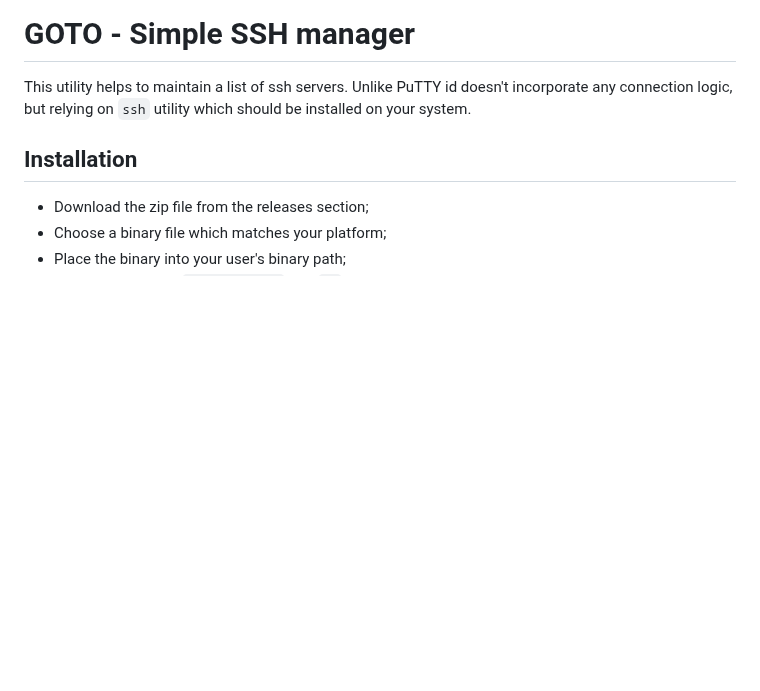
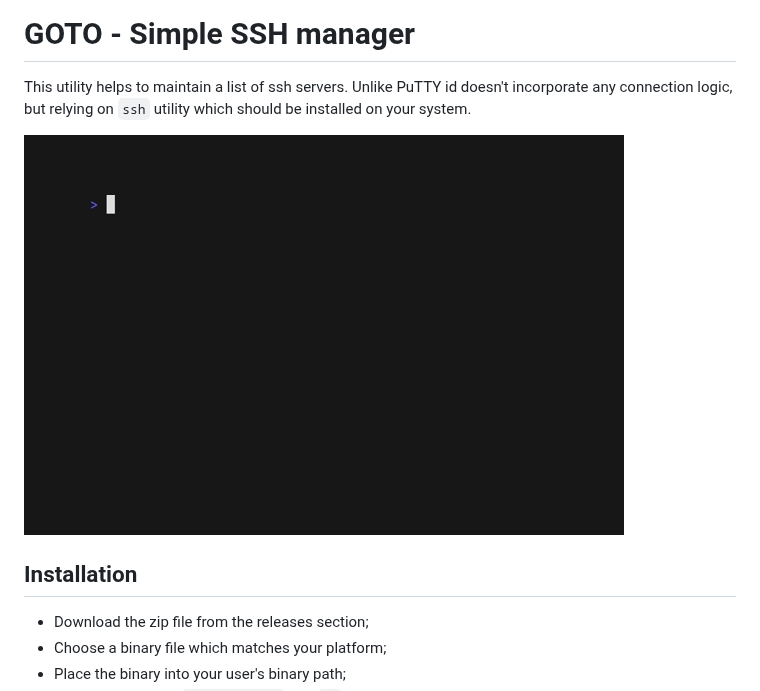
Before and after one commit to grafviktor/goto, a Markdown page: README.md, the part around the change. Drawn GitHub-style; pictures changed too: demo.gif (added); blank space fills up the shorter version.

Commit message:
Add demo to readme

```diff
--- a/README.md
+++ b/README.md
@@ -1,6 +1,8 @@
 # GOTO - Simple SSH manager #
 
 This utility helps to maintain a list of ssh servers. Unlike PuTTY id doesn't incorporate any connection logic, but relying on `ssh` utility which should be installed on your system.
+
+![Small demo where we open ssh session using goto](demo.gif)
 
 ## Installation ##
 
```
